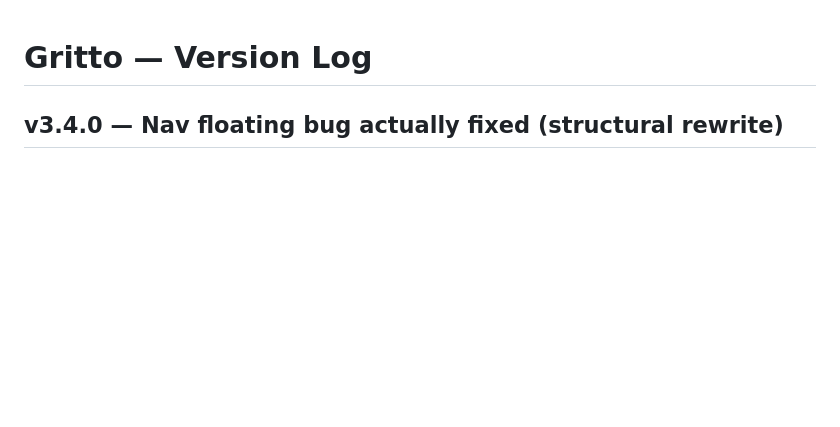
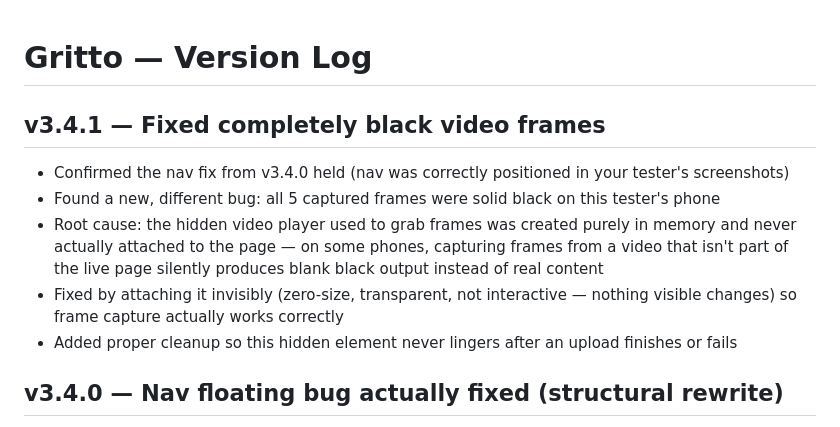
Before and after one commit to Oreoman2014/Gritto, a Markdown page: CHANGELOG.md, the part around the change. Rendered like a GitHub page; blank space fills up the shorter version.

Commit message:
v3.4.1 — Fix completely black video frames  - Attach the hidden capture video to the DOM (invisibly) instead of leaving it detached - Some mobile browsers silently return blank canvas output when capturing from a detached video element - Add proper cleanup of the hidden video element after success, failure, or load error

```diff
--- a/CHANGELOG.md
+++ b/CHANGELOG.md
@@ -1,4 +1,11 @@
 # Gritto — Version Log
+
+## v3.4.1 — Fixed completely black video frames
+- Confirmed the nav fix from v3.4.0 held (nav was correctly positioned in your tester's screenshots)
+- Found a new, different bug: all 5 captured frames were solid black on this tester's phone
+- Root cause: the hidden video player used to grab frames was created purely in memory and never actually attached to the page — on some phones, capturing frames from a video that isn't part of the live page silently produces blank black output instead of real content
+- Fixed by attaching it invisibly (zero-size, transparent, not interactive — nothing visible changes) so frame capture actually works correctly
+- Added proper cleanup so this hidden element never lingers after an upload finishes or fails
 
 ## v3.4.0 — Nav floating bug actually fixed (structural rewrite)
 - After three failed attempts at patching `position:fixed`/`position:sticky`, switched strategy entirely: restructured the page so the nav bar is no longer positioned relative to scrolling at all — only the main content area scrolls internally now, while the nav sits outside it as a plain, permanently-visible element
```
